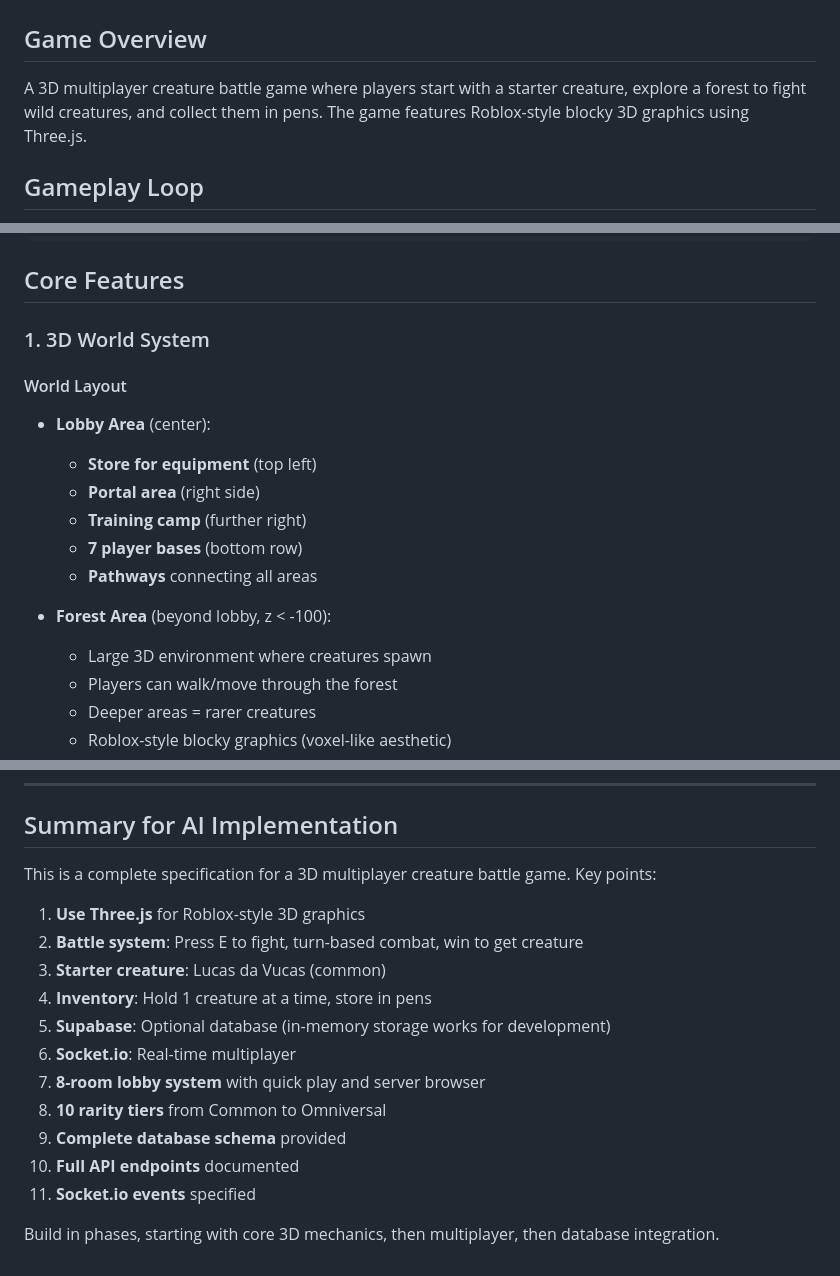
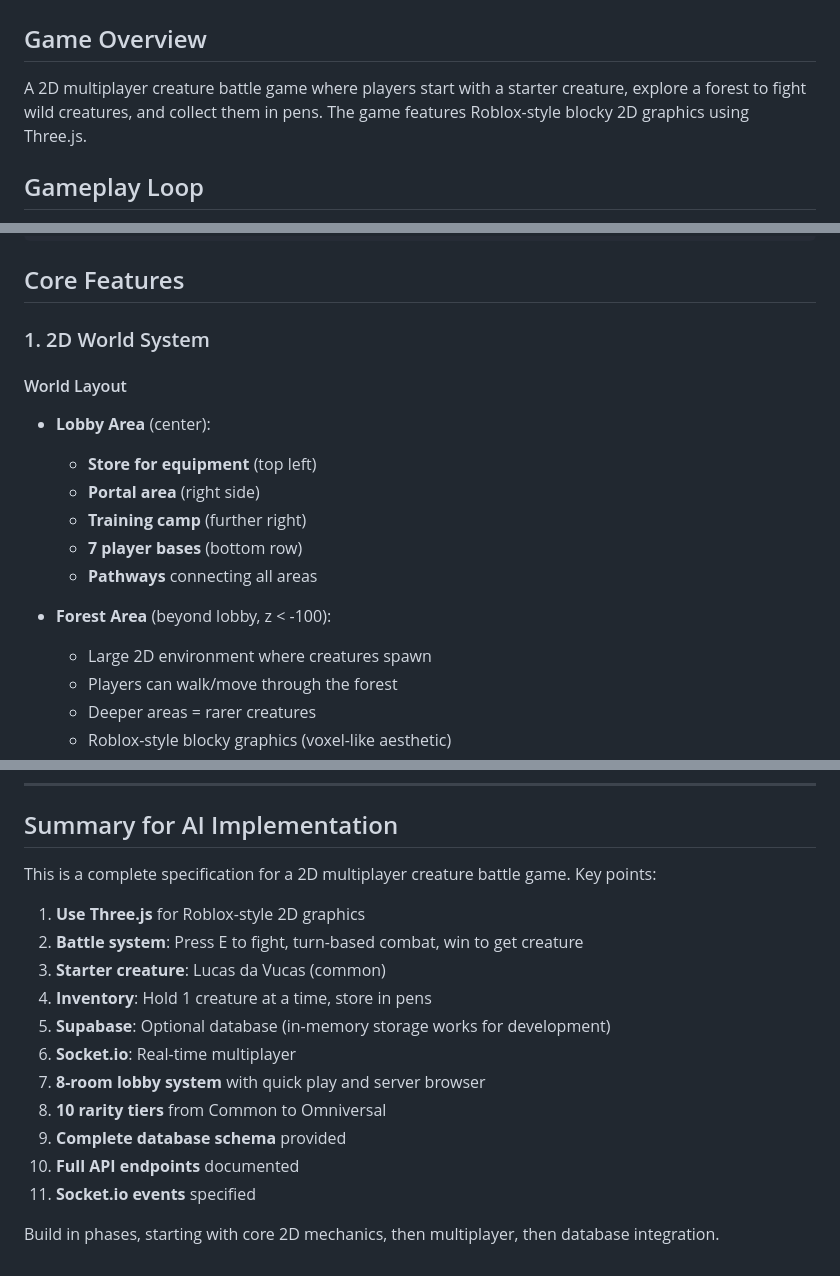
Before and after one commit to DrakVortexx/catchacreature, a Markdown page: README.md, 3 parts joined by grey strips. Rendered like a GitHub page.

Commit message:
Update README: 3D -> 2D

```diff
--- a/README.md
+++ b/README.md
@@ -1,7 +1,7 @@
 # Catch a Creature - Complete Game Specification
 
 ## Game Overview
-A 3D multiplayer creature battle game where players start with a starter creature, explore a forest to fight wild creatures, and collect them in pens. The game features Roblox-style blocky 3D graphics using Three.js.
+A 2D multiplayer creature battle game where players start with a starter creature, explore a forest to fight wild creatures, and collect them in pens. The game features Roblox-style blocky 2D graphics using Three.js.
 
 ## Gameplay Loop
 1. **Start with Lucas da Vucas** (common starter creature)
@@ -45,7 +45,7 @@ A 3D multiplayer creature battle game where players start with a starter creatur
 
 ## Core Features
 
-### 1. 3D World System
+### 1. 2D World System
 
 #### World Layout
 - **Lobby Area** (center):
@@ -56,7 +56,7 @@ A 3D multiplayer creature battle game where players start with a starter creatur
   - **Pathways** connecting all areas
 
 - **Forest Area** (beyond lobby, z < -100):
-  - Large 3D environment where creatures spawn
+  - Large 2D environment where creatures spawn
   - Players can walk/move through the forest
   - Deeper areas = rarer creatures
   - Roblox-style blocky graphics (voxel-like aesthetic)
@@ -496,9 +496,9 @@ SUPABASE_ANON_KEY=your_supabase_anon_key
 
 ## Summary for AI Implementation
 
-This is a complete specification for a 3D multiplayer creature battle game. Key points:
+This is a complete specification for a 2D multiplayer creature battle game. Key points:
 
-1. **Use Three.js** for Roblox-style 3D graphics
+1. **Use Three.js** for Roblox-style 2D graphics
 2. **Battle system**: Press E to fight, turn-based combat, win to get creature
 3. **Starter creature**: Lucas da Vucas (common)
 4. **Inventory**: Hold 1 creature at a time, store in pens
@@ -510,4 +510,4 @@ This is a complete specification for a 3D multiplayer creature battle game. Key
 10. **Full API endpoints** documented
 11. **Socket.io events** specified
 
-Build in phases, starting with core 3D mechanics, then multiplayer, then database integration.
+Build in phases, starting with core 2D mechanics, then multiplayer, then database integration.
```
Also changed, not shown: other parts of README.md (+4 -4 lines).
